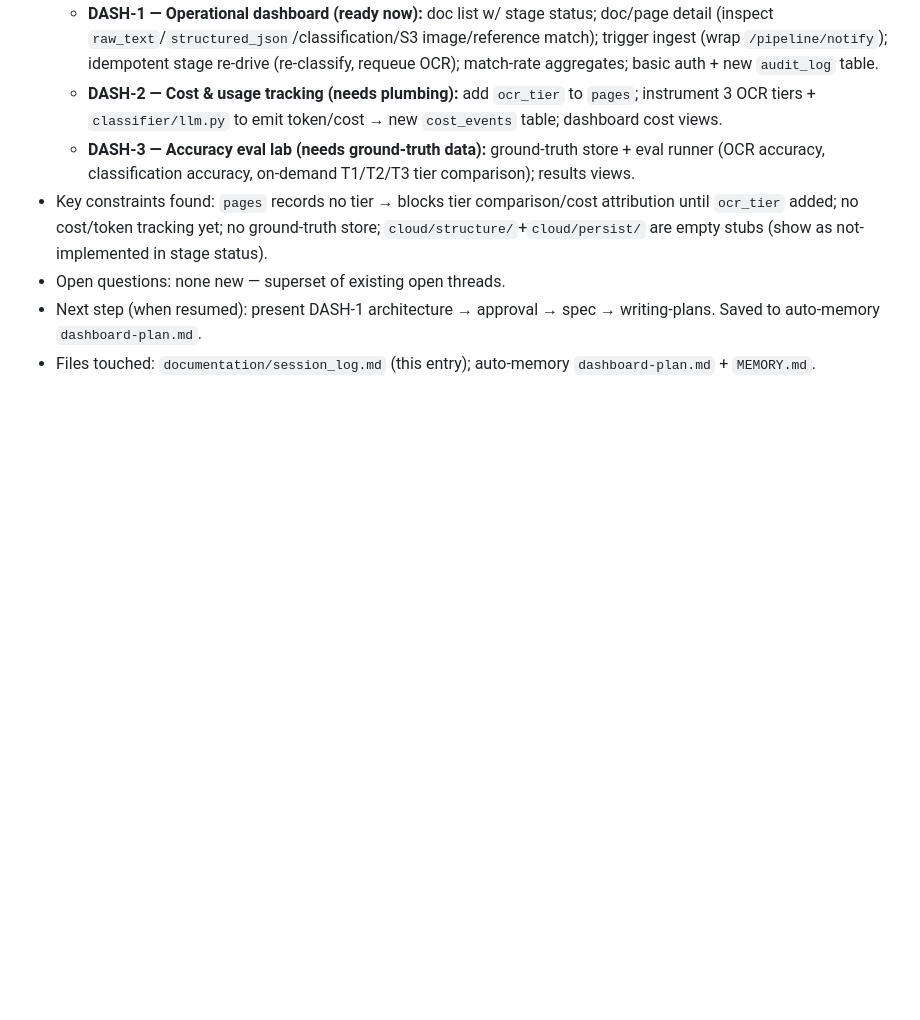
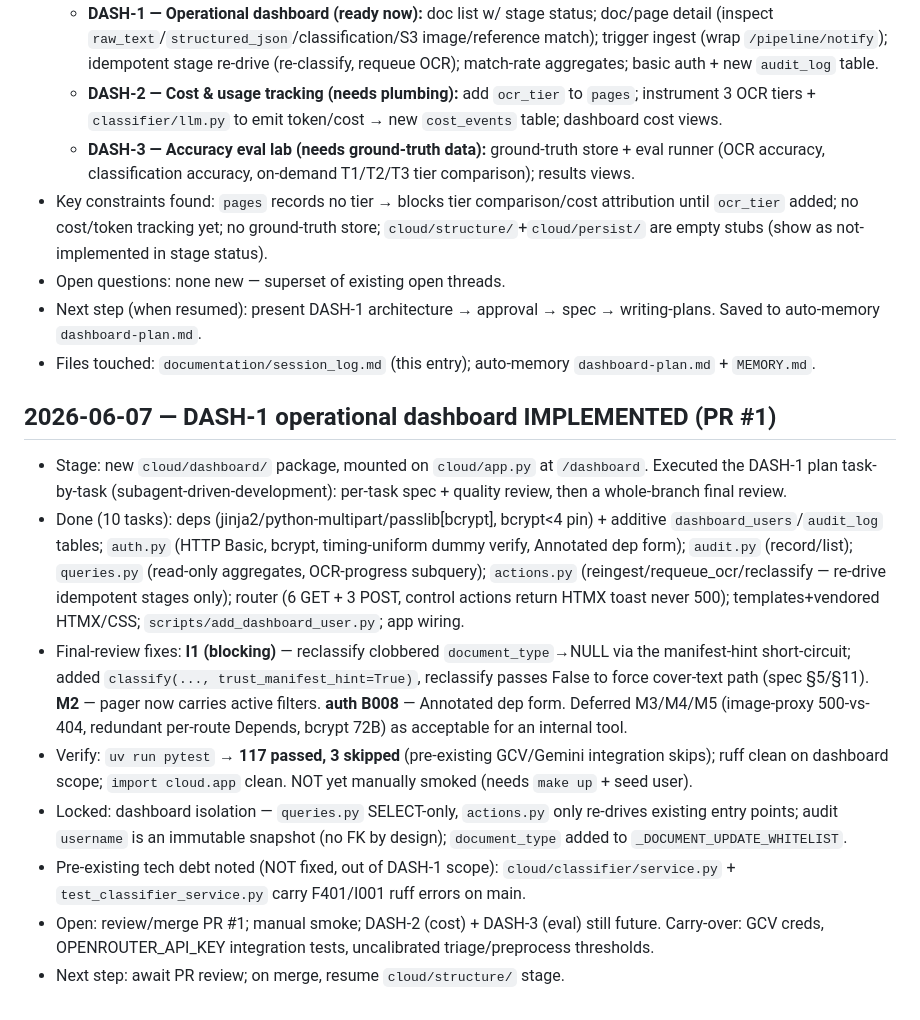
Before and after one commit to shreyas-wargstech/doc-pipeline, a Markdown page: documentation/session_log.md, the part around the change. Drawn GitHub-style; blank space fills up the shorter version.

Commit message:
docs(dashboard): record DASH-1 completion in session_log + CLAUDE.md
Co-Authored-By: Claude Opus 4.8 <noreply@anthropic.com>

```diff
--- a/documentation/session_log.md
+++ b/documentation/session_log.md
@@ -325,3 +325,13 @@
 - Open questions: none new — superset of existing open threads.
 - Next step (when resumed): present DASH-1 architecture → approval → spec → writing-plans. Saved to auto-memory `dashboard-plan.md`.
 - Files touched: `documentation/session_log.md` (this entry); auto-memory `dashboard-plan.md` + `MEMORY.md`.
+
+## 2026-06-07 — DASH-1 operational dashboard IMPLEMENTED (PR #1)
+- Stage: new `cloud/dashboard/` package, mounted on `cloud/app.py` at `/dashboard`. Executed the DASH-1 plan task-by-task (subagent-driven-development): per-task spec + quality review, then a whole-branch final review.
+- Done (10 tasks): deps (jinja2/python-multipart/passlib[bcrypt], bcrypt<4 pin) + additive `dashboard_users`/`audit_log` tables; `auth.py` (HTTP Basic, bcrypt, timing-uniform dummy verify, Annotated dep form); `audit.py` (record/list); `queries.py` (read-only aggregates, OCR-progress subquery); `actions.py` (reingest/requeue_ocr/reclassify — re-drive idempotent stages only); router (6 GET + 3 POST, control actions return HTMX toast never 500); templates+vendored HTMX/CSS; `scripts/add_dashboard_user.py`; app wiring.
+- Final-review fixes: **I1 (blocking)** — reclassify clobbered `document_type`→NULL via the manifest-hint short-circuit; added `classify(..., trust_manifest_hint=True)`, reclassify passes False to force cover-text path (spec §5/§11). **M2** — pager now carries active filters. **auth B008** — Annotated dep form. Deferred M3/M4/M5 (image-proxy 500-vs-404, redundant per-route Depends, bcrypt 72B) as acceptable for an internal tool.
+- Verify: `uv run pytest` → **117 passed, 3 skipped** (pre-existing GCV/Gemini integration skips); ruff clean on dashboard scope; `import cloud.app` clean. NOT yet manually smoked (needs `make up` + seed user).
+- Locked: dashboard isolation — `queries.py` SELECT-only, `actions.py` only re-drives existing entry points; audit `username` is an immutable snapshot (no FK by design); `document_type` added to `_DOCUMENT_UPDATE_WHITELIST`.
+- Pre-existing tech debt noted (NOT fixed, out of DASH-1 scope): `cloud/classifier/service.py` + `test_classifier_service.py` carry F401/I001 ruff errors on main.
+- Open: review/merge PR #1; manual smoke; DASH-2 (cost) + DASH-3 (eval) still future. Carry-over: GCV creds, OPENROUTER_API_KEY integration tests, uncalibrated triage/preprocess thresholds.
+- Next step: await PR review; on merge, resume `cloud/structure/` stage.
```
Also changed, not shown: CLAUDE.md (+12 -4 lines).
